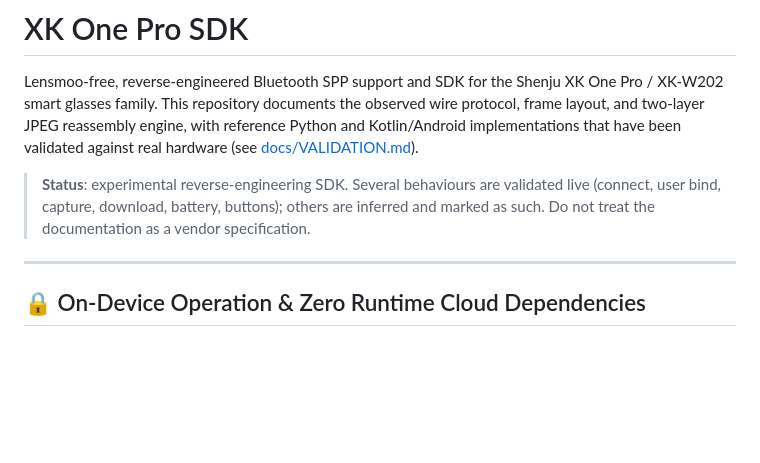
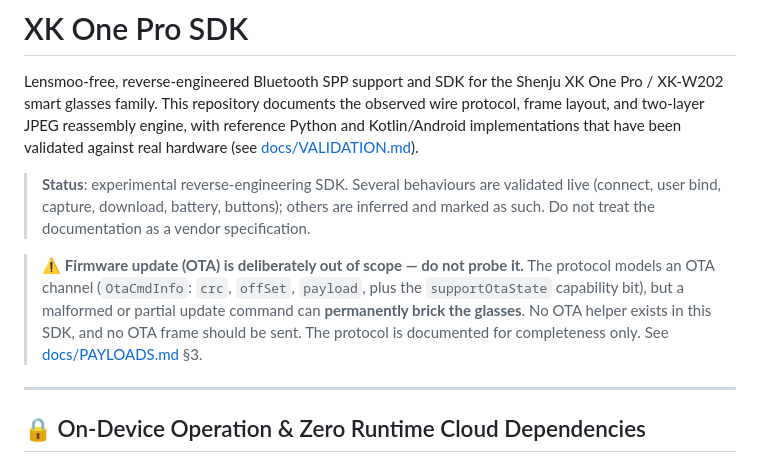
Before and after one commit to beneduzi/xk-one-pro-sdk, a Markdown page: README.md, the part around the change. GitHub-like rendering; blank space fills up the shorter version.

```diff
--- a/README.md
+++ b/README.md
@@ -3,6 +3,12 @@
 Lensmoo-free, reverse-engineered Bluetooth SPP support and SDK for the Shenju XK One Pro / XK-W202 smart glasses family. This repository documents the observed wire protocol, frame layout, and two-layer JPEG reassembly engine, with reference Python and Kotlin/Android implementations that have been validated against real hardware (see [docs/VALIDATION.md](docs/VALIDATION.md)).
 
 > **Status**: experimental reverse-engineering SDK. Several behaviours are validated live (connect, user bind, capture, download, battery, buttons); others are inferred and marked as such. Do not treat the documentation as a vendor specification.
+
+> ⚠️ **Firmware update (OTA) is deliberately out of scope — do not probe it.** The protocol
+> models an OTA channel (`OtaCmdInfo`: `crc`, `offSet`, `payload`, plus the `supportOtaState`
+> capability bit), but a malformed or partial update command can **permanently brick the
+> glasses**. No OTA helper exists in this SDK, and no OTA frame should be sent. The protocol is
+> documented for completeness only. See [docs/PAYLOADS.md](docs/PAYLOADS.md) §3.
 
 ---
 
```
Also changed, not shown: docs/PAYLOADS.md (+7 -3 lines).
